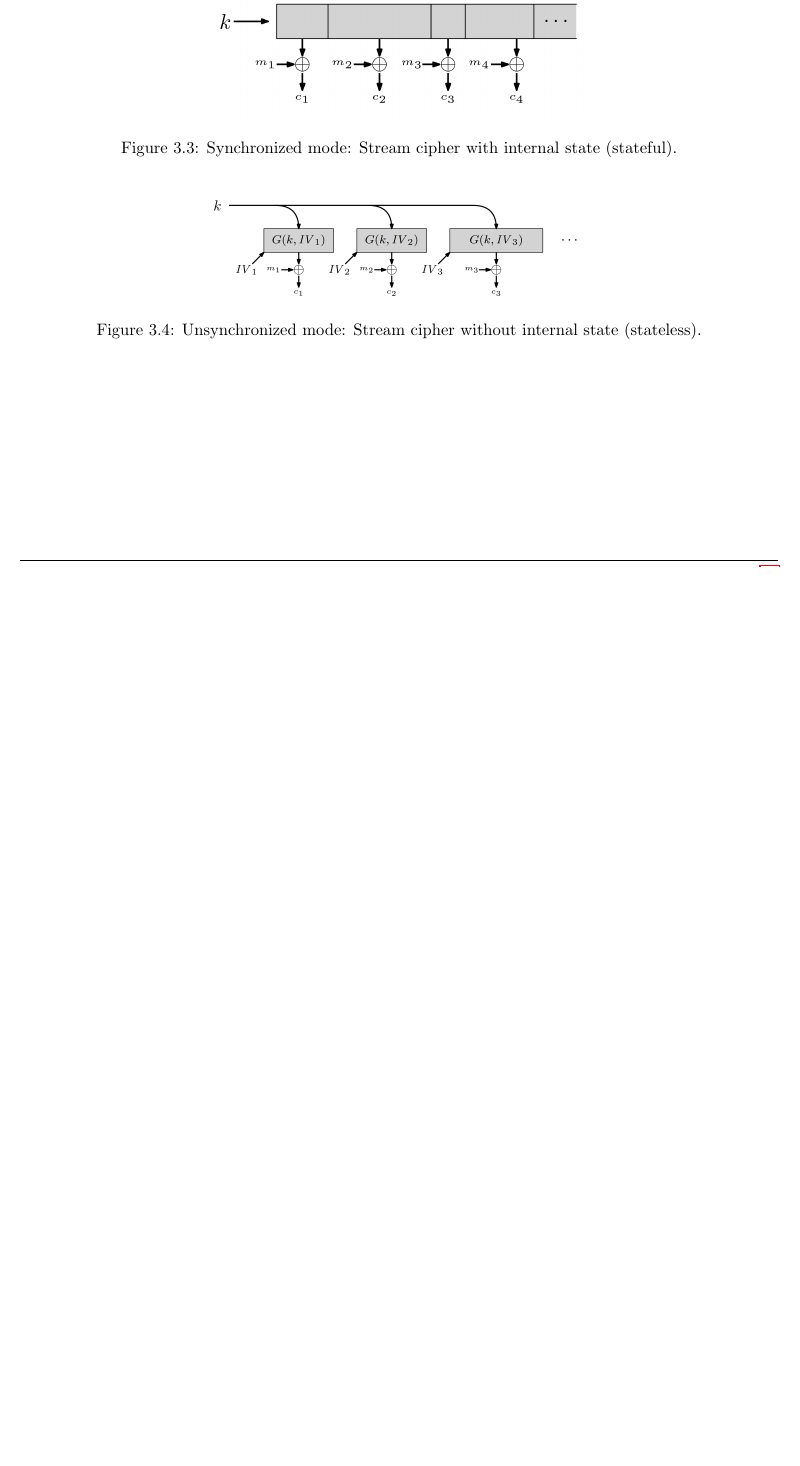
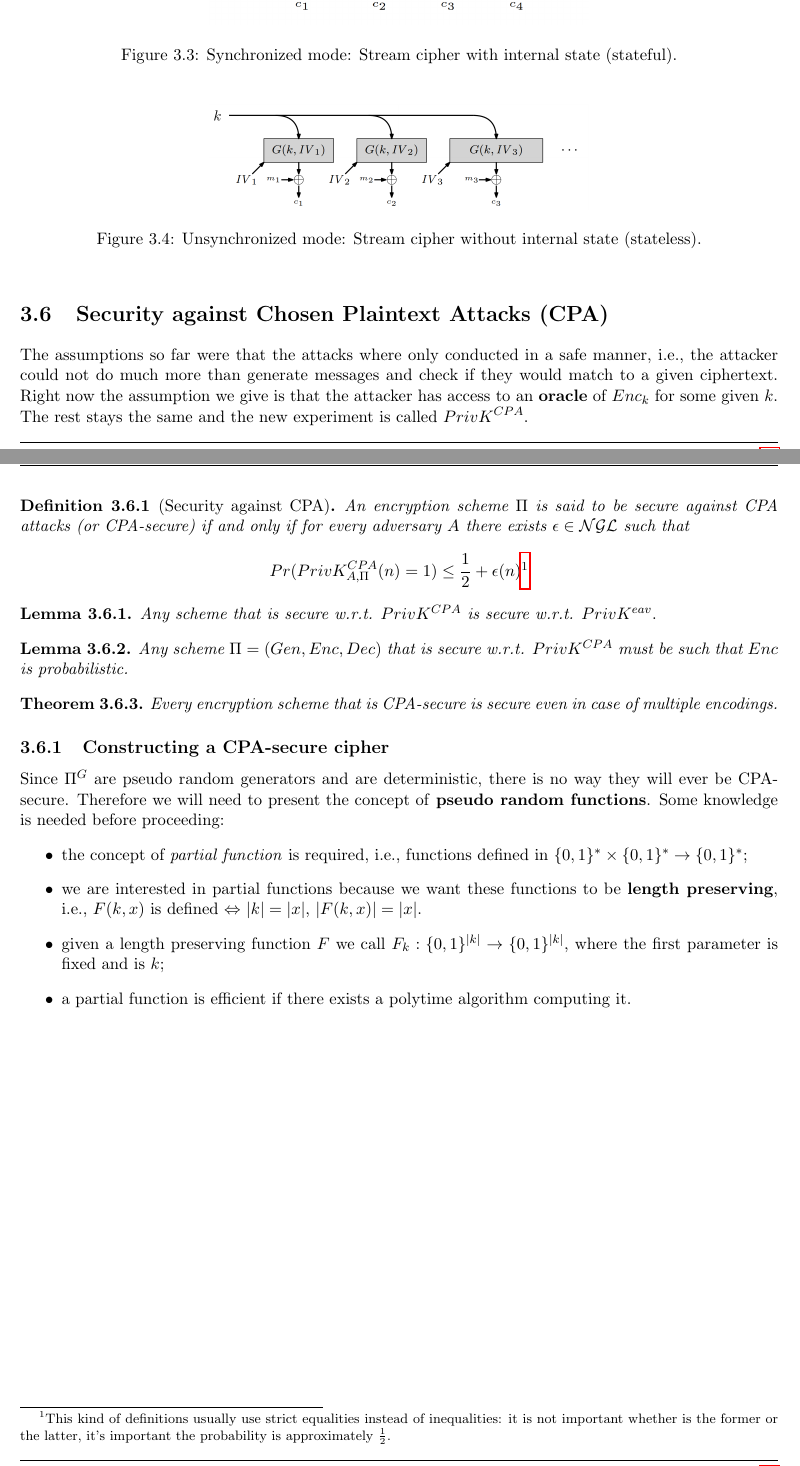
Before and after one commit to TommasoAzz/cryptography-notes, a LaTeX thesis (main.tex, which reads chapters/03_private_key_encryption.tex): part of page 16 of 16 before the commit and two parts of pages 16 and 17 of 17 after it, the two joined at a grey line, cut so that both start at the same text, the shorter picture padded with empty space. Compiled offline with pdfLaTeX.

Commit message:
Started adding Constructing a CPA-secure cipher

```diff
--- a/chapters/03_private_key_encryption.tex
+++ b/chapters/03_private_key_encryption.tex
@@ -188,4 +188,37 @@ Stream ciphers become useful again (right now they are useless, as we showed) wh
     \includegraphics[width=0.5\textwidth]{images/unsynchronized_mode}
     \caption{Unsynchronized mode: Stream cipher without internal state (stateless).}
 \end{figure}
+
+\section{Security against Chosen Plaintext Attacks (CPA)}
+The assumptions so far were that the attacks where only conducted in a safe manner, i.e., the attacker could not do much more than generate messages and check if they would match to a given ciphertext.
+Right now the assumption we give is that the attacker has access to an \textbf{oracle} of $Enc_k$ for some given $k$.
+The rest stays the same and the new experiment is called $PrivK^{CPA}$.
+
+\begin{definition}[Security against CPA]
+    An encryption scheme $\Pi$ is said to be secure against CPA attacks (or CPA-secure) if and only if for every adversary $A$ there exists $\epsilon \in{} \mathcal{NGL}$ such that
+    $$Pr(PrivK^{CPA}_{A,\Pi}(n) = 1) \leq{} \frac{1}{2} + \epsilon(n)\footnote{This kind of definitions usually use strict equalities instead of inequalities: it is not important whether is the former or the latter, it's important the probability is approximately $\frac{1}{2}$.}$$
+\end{definition}
+
+\begin{lemma}
+    Any scheme that is secure w.r.t. $PrivK^{CPA}$ is secure w.r.t. $PrivK^{eav}.$
+\end{lemma}
+
+\begin{lemma}
+    Any scheme $\Pi{}=(Gen, Enc, Dec)$ that is secure w.r.t. $PrivK^{CPA}$ must be such that $Enc$ is probabilistic.
+\end{lemma}
+
+\begin{theorem}
+    Every encryption scheme that is CPA-secure is secure even in case of multiple encodings.
+\end{theorem}
+
+\subsection{Constructing a CPA-secure cipher}
+Since $\Pi^G$ are pseudo random generators and are deterministic, there is no way they will ever be CPA-secure. Therefore we will need to present the concept of \textbf{pseudo random functions}.
+Some knowledge is needed before proceeding:
+\begin{itemize}
+    \item the concept of \textit{partial function} is required, i.e., functions defined in $\{0,1\}^*\times\{0,1\}^*\rightarrow\{0,1\}^*$;
+    \item we are interested in partial functions because we want these functions to be \textbf{length preserving}, i.e., $F(k,x)$ is defined $\Leftrightarrow$ $|k| = |x|$, $|F(k,x)| = |x|$.
+    \item given a length preserving function $F$ we call $F_k: \{0,1\}^{|k|} \rightarrow{} \{0,1\}^{|k|}$, where the first parameter is fixed and is $k$;
+    \item a partial function is efficient if there exists a polytime algorithm computing it.
+\end{itemize}
+
 \end{document}
```
